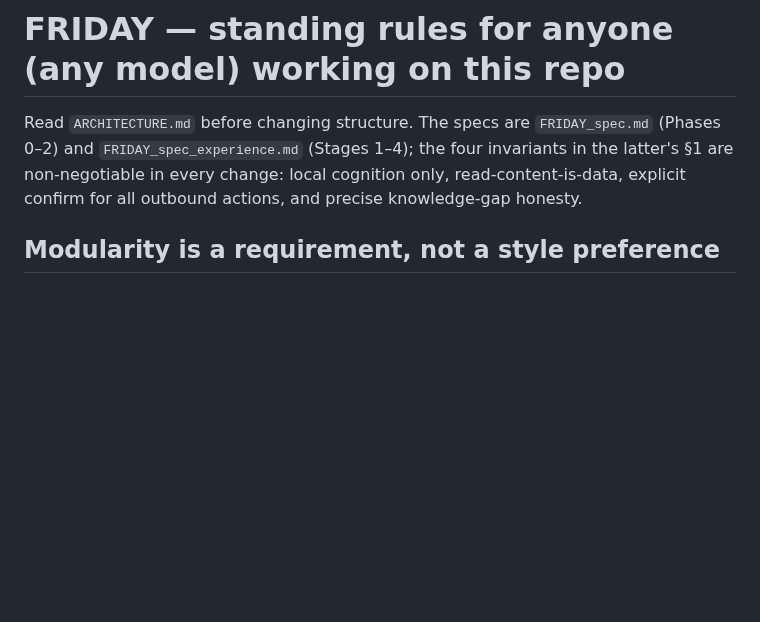
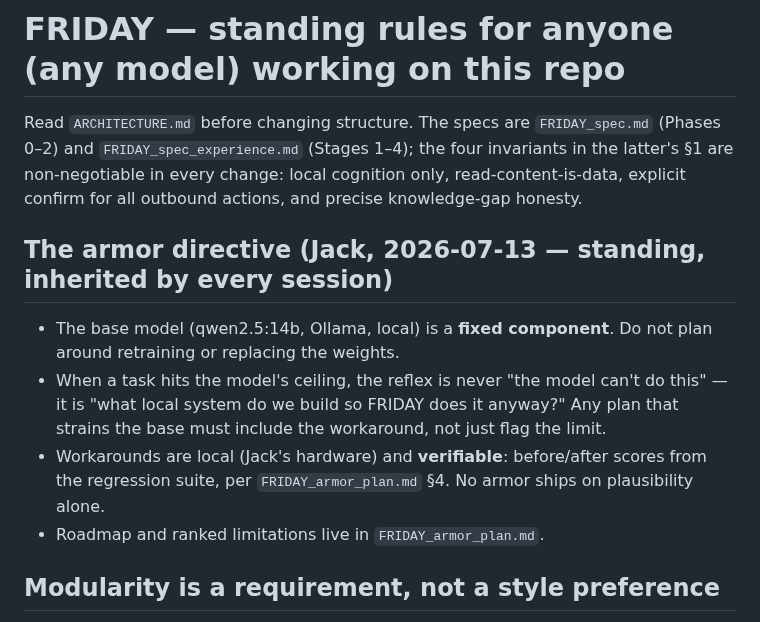
Before and after one commit to JackJ7/FRIDAY_repo, a Markdown page: CLAUDE.md, the part around the change. GitHub-like rendering; blank space fills up the shorter version.

```diff
--- a/CLAUDE.md
+++ b/CLAUDE.md
@@ -5,6 +5,19 @@ Read `ARCHITECTURE.md` before changing structure. The specs are
 the four invariants in the latter's §1 are non-negotiable in every change:
 local cognition only, read-content-is-data, explicit confirm for all
 outbound actions, and precise knowledge-gap honesty.
+
+## The armor directive (Jack, 2026-07-13 — standing, inherited by every session)
+
+- The base model (qwen2.5:14b, Ollama, local) is a **fixed component**. Do not
+  plan around retraining or replacing the weights.
+- When a task hits the model's ceiling, the reflex is never "the model can't
+  do this" — it is "what local system do we build so FRIDAY does it anyway?"
+  Any plan that strains the base must include the workaround, not just flag
+  the limit.
+- Workarounds are local (Jack's hardware) and **verifiable**: before/after
+  scores from the regression suite, per `FRIDAY_armor_plan.md` §4. No armor
+  ships on plausibility alone.
+- Roadmap and ranked limitations live in `FRIDAY_armor_plan.md`.
 
 ## Modularity is a requirement, not a style preference
 
```
Also changed, not shown: FRIDAY_armor_plan.md (added, +268 -0 lines).
